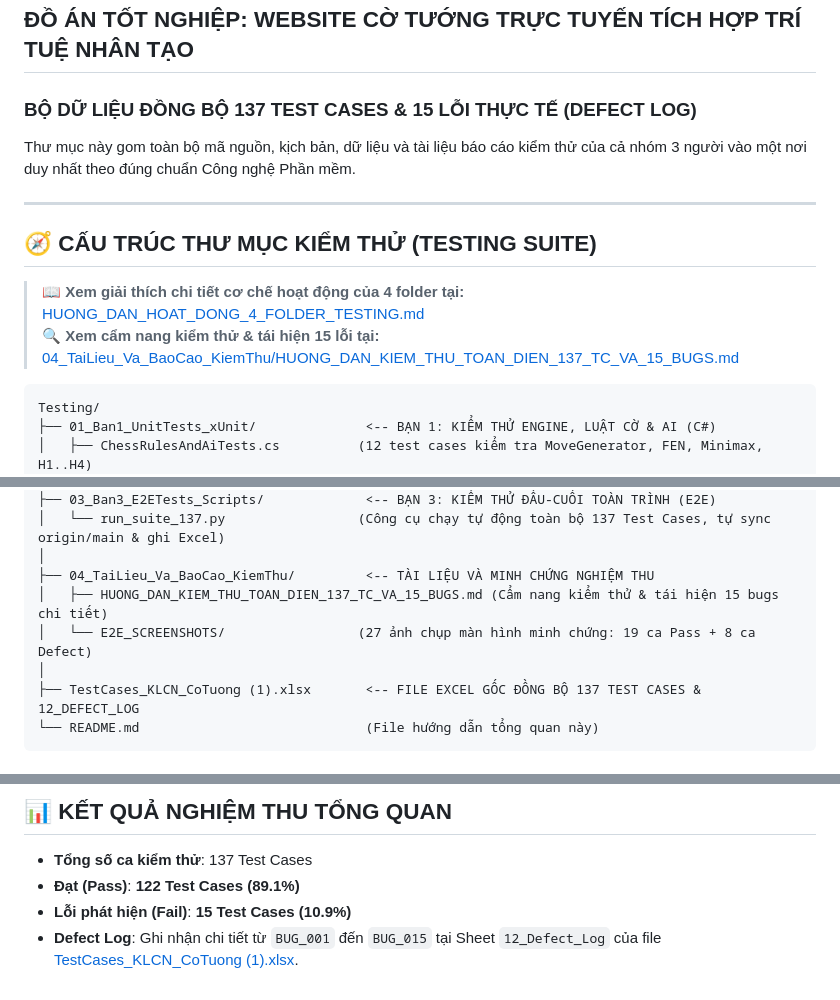
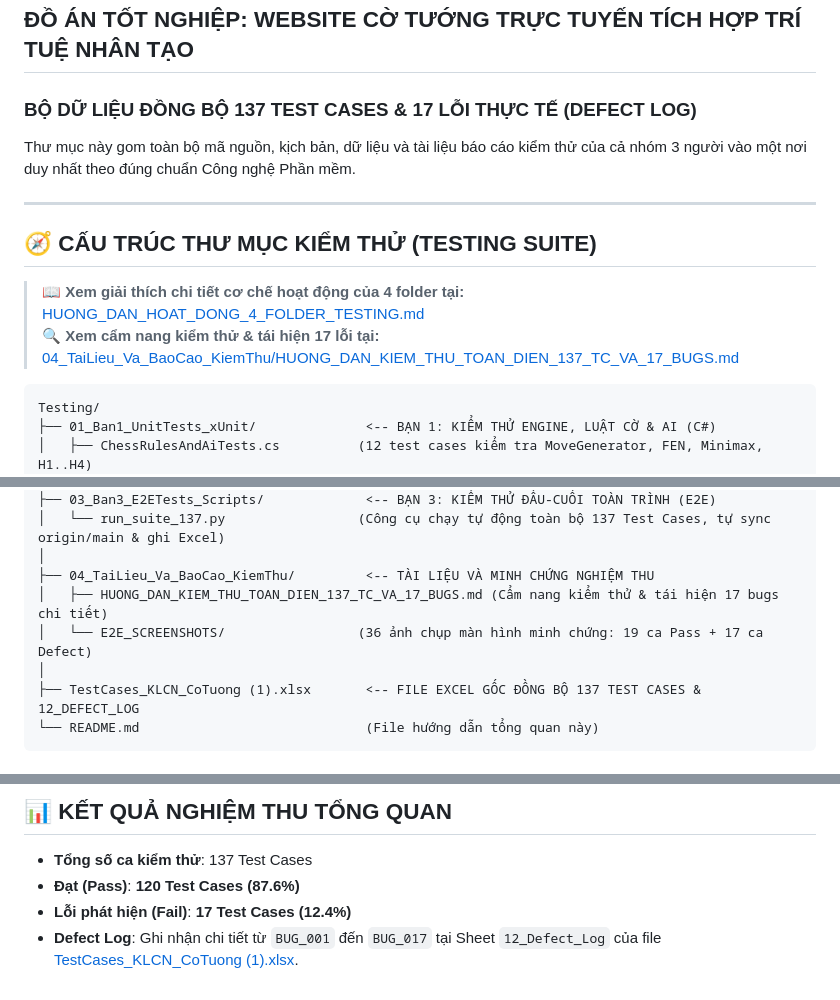
Before and after one commit to thequang120605-byte/C-T-ng-, a Markdown page: Testing/README.md, 3 parts joined by grey strips. GitHub-like rendering.

Commit message:
docs(testing): synchronize 17 confirmed defects across documentation and defect cards

````diff
--- a/Testing/README.md
+++ b/Testing/README.md
@@ -1,6 +1,6 @@
 # HỆ THỐNG KIỂM THỬ TOÀN DIỆN (CHESSCORE TESTING SUITE)
 ## ĐỒ ÁN TỐT NGHIỆP: WEBSITE CỜ TƯỚNG TRỰC TUYẾN TÍCH HỢP TRÍ TUỆ NHÂN TẠO
-### BỘ DỮ LIỆU ĐỒNG BỘ 137 TEST CASES & 15 LỖI THỰC TẾ (DEFECT LOG)
+### BỘ DỮ LIỆU ĐỒNG BỘ 137 TEST CASES & 17 LỖI THỰC TẾ (DEFECT LOG)
 
 Thư mục này gom toàn bộ mã nguồn, kịch bản, dữ liệu và tài liệu báo cáo kiểm thử của cả nhóm 3 người vào một nơi duy nhất theo đúng chuẩn Công nghệ Phần mềm.
 
@@ -9,7 +9,7 @@ Thư mục này gom toàn bộ mã nguồn, kịch bản, dữ liệu và tài l
 ## 🧭 CẤU TRÚC THƯ MỤC KIỂM THỬ (TESTING SUITE)
 
 > 📖 **Xem giải thích chi tiết cơ chế hoạt động của 4 folder tại:** [HUONG_DAN_HOAT_DONG_4_FOLDER_TESTING.md](HUONG_DAN_HOAT_DONG_4_FOLDER_TESTING.md)
-> 🔍 **Xem cẩm nang kiểm thử & tái hiện 15 lỗi tại:** [04_TaiLieu_Va_BaoCao_KiemThu/HUONG_DAN_KIEM_THU_TOAN_DIEN_137_TC_VA_15_BUGS.md](04_TaiLieu_Va_BaoCao_KiemThu/HUONG_DAN_KIEM_THU_TOAN_DIEN_137_TC_VA_15_BUGS.md)
+> 🔍 **Xem cẩm nang kiểm thử & tái hiện 17 lỗi tại:** [04_TaiLieu_Va_BaoCao_KiemThu/HUONG_DAN_KIEM_THU_TOAN_DIEN_137_TC_VA_17_BUGS.md](04_TaiLieu_Va_BaoCao_KiemThu/HUONG_DAN_KIEM_THU_TOAN_DIEN_137_TC_VA_17_BUGS.md)
 
 ```
 Testing/
@@ -25,8 +25,8 @@ Testing/
 │   └── run_suite_137.py                 (Công cụ chạy tự động toàn bộ 137 Test Cases, tự sync origin/main & ghi Excel)
 │
 ├── 04_TaiLieu_Va_BaoCao_KiemThu/         <-- TÀI LIỆU VÀ MINH CHỨNG NGHIỆM THU
-│   ├── HUONG_DAN_KIEM_THU_TOAN_DIEN_137_TC_VA_15_BUGS.md (Cẩm nang kiểm thử & tái hiện 15 bugs chi tiết)
-│   └── E2E_SCREENSHOTS/                 (27 ảnh chụp màn hình minh chứng: 19 ca Pass + 8 ca Defect)
+│   ├── HUONG_DAN_KIEM_THU_TOAN_DIEN_137_TC_VA_17_BUGS.md (Cẩm nang kiểm thử & tái hiện 17 bugs chi tiết)
+│   └── E2E_SCREENSHOTS/                 (36 ảnh chụp màn hình minh chứng: 19 ca Pass + 17 ca Defect)
 │
 ├── TestCases_KLCN_CoTuong (1).xlsx       <-- FILE EXCEL GỐC ĐỒNG BỘ 137 TEST CASES & 12_DEFECT_LOG
 └── README.md                             (File hướng dẫn tổng quan này)
@@ -64,6 +64,6 @@ python Testing/03_Ban3_E2ETests_Scripts/run_suite_137.py
 ## 📊 KẾT QUẢ NGHIỆM THU TỔNG QUAN
 
 * **Tổng số ca kiểm thử**: 137 Test Cases
-* **Đạt (Pass)**: **122 Test Cases (89.1%)**
-* **Lỗi phát hiện (Fail)**: **15 Test Cases (10.9%)**
-* **Defect Log**: Ghi nhận chi tiết từ `BUG_001` đến `BUG_015` tại Sheet `12_Defect_Log` của file [TestCases_KLCN_CoTuong (1).xlsx](TestCases_KLCN_CoTuong%20(1).xlsx).
+* **Đạt (Pass)**: **120 Test Cases (87.6%)**
+* **Lỗi phát hiện (Fail)**: **17 Test Cases (12.4%)**
+* **Defect Log**: Ghi nhận chi tiết từ `BUG_001` đến `BUG_017` tại Sheet `12_Defect_Log` của file [TestCases_KLCN_CoTuong (1).xlsx](TestCases_KLCN_CoTuong%20(1).xlsx).
````
Also changed, not shown: Testing/04_TaiLieu_Va_BaoCao_KiemThu/HUONG_DAN_KIEM_THU_TOAN_DIEN_137_TC_VA_17_BUGS.md (renamed from Testing/04_TaiLieu_Va_BaoCao_KiemThu/HUONG_DAN_KIEM_THU_TOAN_DIEN_137_TC_VA_15_BUGS.md, +48 -2 lines), Testing/HUONG_DAN_HOAT_DONG_4_FOLDER_TESTING.md (+9 -9 lines).
